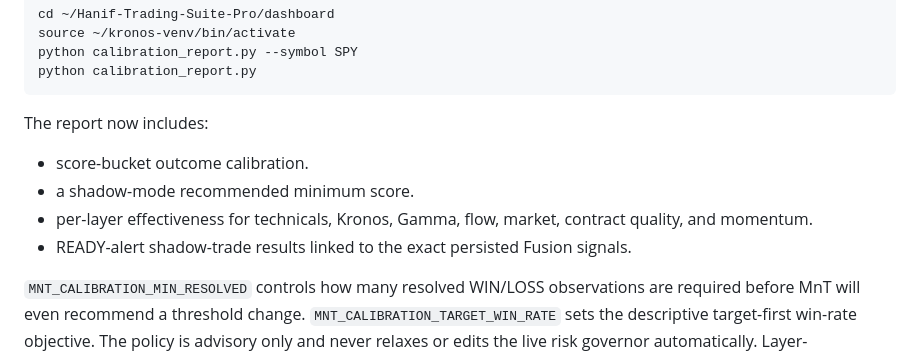
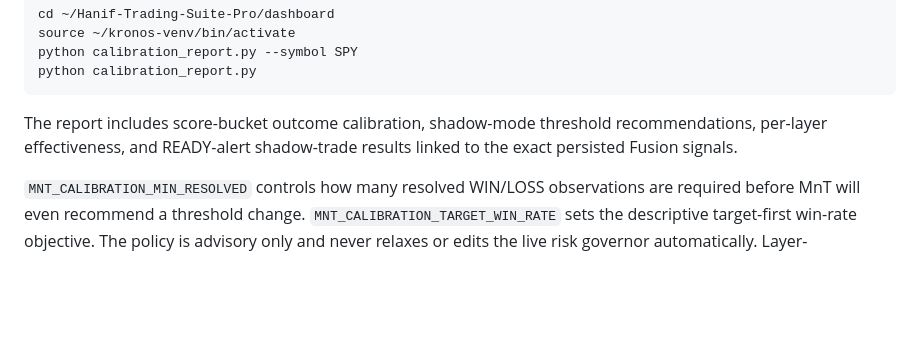
Before and after one commit to ElOmair/Hanif-Trading-Suite-Pro, a Markdown page: dashboard/DEPLOY.md, the part around one of its changes. GitHub-like rendering; blank space fills up the shorter version.

````diff
--- a/dashboard/DEPLOY.md
+++ b/dashboard/DEPLOY.md
@@ -110,12 +102,7 @@ python calibration_report.py --symbol SPY
 python calibration_report.py
 ```
 
-The report now includes:
-
-- score-bucket outcome calibration.
-- a shadow-mode recommended minimum score.
-- per-layer effectiveness for technicals, Kronos, Gamma, flow, market, contract quality, and momentum.
-- READY-alert shadow-trade results linked to the exact persisted Fusion signals.
+The report includes score-bucket outcome calibration, shadow-mode threshold recommendations, per-layer effectiveness, and READY-alert shadow-trade results linked to the exact persisted Fusion signals.
 
 `MNT_CALIBRATION_MIN_RESOLVED` controls how many resolved WIN/LOSS observations are required before MnT will even recommend a threshold change. `MNT_CALIBRATION_TARGET_WIN_RATE` sets the descriptive target-first win-rate objective. The policy is advisory only and never relaxes or edits the live risk governor automatically. Layer-effectiveness output is correlation, not proof of causation, and does not auto-edit Fusion weights.
 
````
Also changed, not shown: other parts of dashboard/DEPLOY.md (+37 -21 lines).
